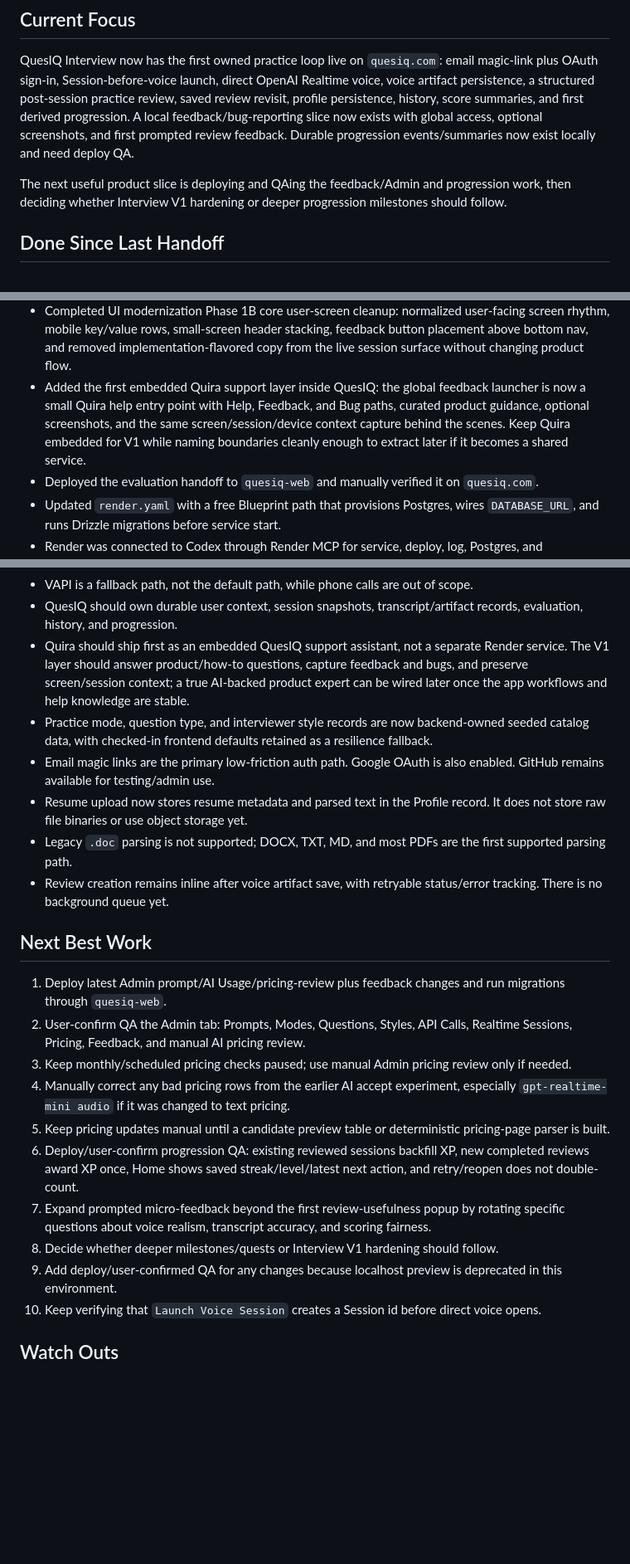
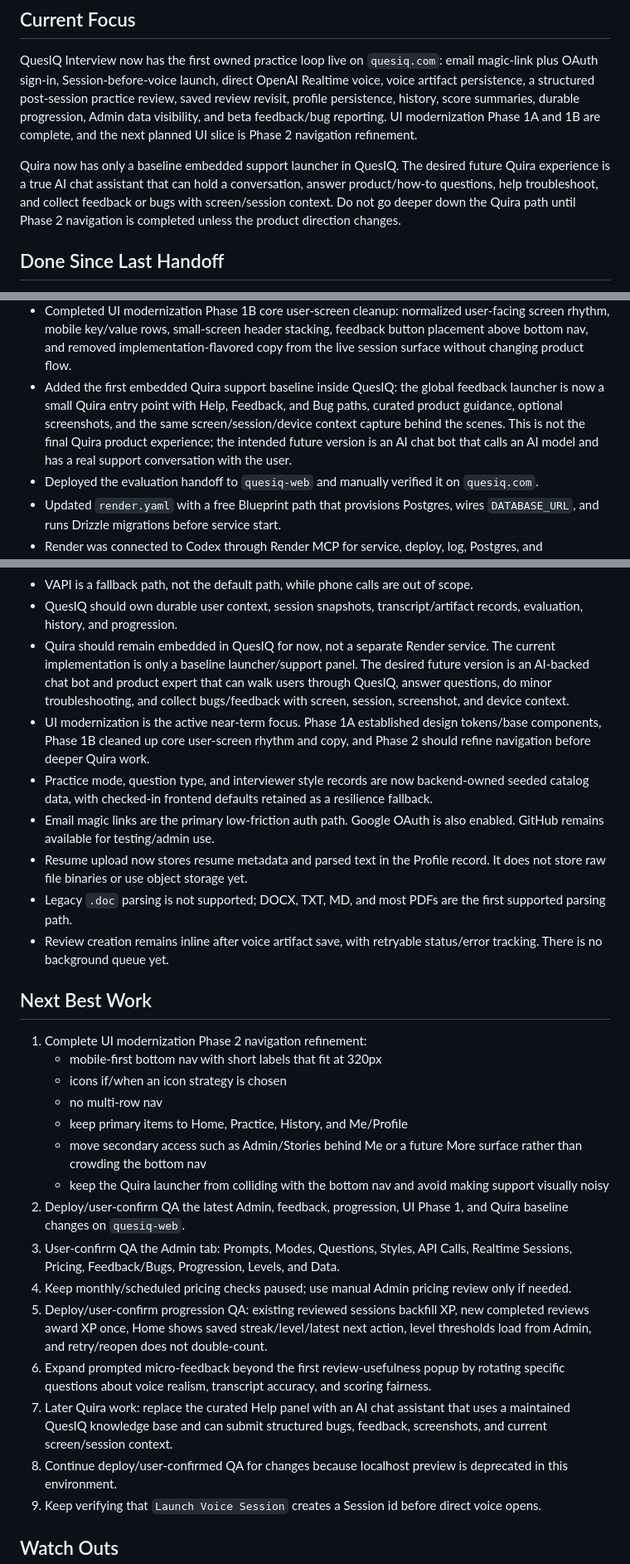
Before and after one commit to ronnieav8r/QuesIQ, a Markdown page: docs/rebuild/HANDOFF.md, 3 parts joined by grey strips. Shown at 83% size. Drawn GitHub-style; blank space fills up the shorter version.

```diff
--- a/docs/rebuild/HANDOFF.md
+++ b/docs/rebuild/HANDOFF.md
@@ -8,14 +8,16 @@ QuesIQ Interview now has the first owned practice loop live on `quesiq.com`:
 email magic-link plus OAuth sign-in, Session-before-voice launch, direct
 OpenAI Realtime voice,
 voice artifact persistence, a structured post-session practice review, saved
-review revisit, profile persistence, history, score summaries, and first derived
-progression. A local feedback/bug-reporting slice now exists with global access,
-optional screenshots, and first prompted review feedback. Durable progression
-events/summaries now exist locally and need deploy QA.
+review revisit, profile persistence, history, score summaries, durable
+progression, Admin data visibility, and beta feedback/bug reporting. UI
+modernization Phase 1A and 1B are complete, and the next planned UI slice is
+Phase 2 navigation refinement.
 
-The next useful product slice is deploying and QAing the feedback/Admin and
-progression work, then deciding whether Interview V1 hardening or deeper
-progression milestones should follow.
+Quira now has only a baseline embedded support launcher in QuesIQ. The desired
+future Quira experience is a true AI chat assistant that can hold a
+conversation, answer product/how-to questions, help troubleshoot, and collect
+feedback or bugs with screen/session context. Do not go deeper down the Quira
+path until Phase 2 navigation is completed unless the product direction changes.
 
 ## Done Since Last Handoff
 
@@ -134,12 +136,12 @@ progression milestones should follow.
   stacking, feedback button placement above bottom nav, and removed
   implementation-flavored copy from the live session surface without changing
   product flow.
-- Added the first embedded Quira support layer inside QuesIQ: the global
-  feedback launcher is now a small Quira help entry point with Help, Feedback,
-  and Bug paths, curated product guidance, optional screenshots, and the same
-  screen/session/device context capture behind the scenes. Keep Quira embedded
-  for V1 while naming boundaries cleanly enough to extract later if it becomes a
-  shared service.
+- Added the first embedded Quira support baseline inside QuesIQ: the global
+  feedback launcher is now a small Quira entry point with Help, Feedback, and
+  Bug paths, curated product guidance, optional screenshots, and the same
+  screen/session/device context capture behind the scenes. This is not the final
+  Quira product experience; the intended future version is an AI chat bot that
+  calls an AI model and has a real support conversation with the user.
 - Deployed the evaluation handoff to `quesiq-web` and manually verified it on
   `quesiq.com`.
 - Updated `render.yaml` with a free Blueprint path that provisions Postgres,
@@ -208,11 +210,14 @@ progression milestones should follow.
   scope.
 - QuesIQ should own durable user context, session snapshots, transcript/artifact
   records, evaluation, history, and progression.
-- Quira should ship first as an embedded QuesIQ support assistant, not a
-  separate Render service. The V1 layer should answer product/how-to questions,
-  capture feedback and bugs, and preserve screen/session context; a true
-  AI-backed product expert can be wired later once the app workflows and help
-  knowledge are stable.
+- Quira should remain embedded in QuesIQ for now, not a separate Render service.
+  The current implementation is only a baseline launcher/support panel. The
+  desired future version is an AI-backed chat bot and product expert that can
+  walk users through QuesIQ, answer questions, do minor troubleshooting, and
+  collect bugs/feedback with screen, session, screenshot, and device context.
+- UI modernization is the active near-term focus. Phase 1A established design
+  tokens/base components, Phase 1B cleaned up core user-screen rhythm and copy,
+  and Phase 2 should refine navigation before deeper Quira work.
 - Practice mode, question type, and interviewer style records are now
   backend-owned seeded catalog data, with checked-in frontend defaults retained
   as a resilience fallback.
@@ -227,25 +232,32 @@ progression milestones should follow.
 
 ## Next Best Work
 
-1. Deploy latest Admin prompt/AI Usage/pricing-review plus feedback changes and
-   run migrations through `quesiq-web`.
-2. User-confirm QA the Admin tab: Prompts, Modes, Questions, Styles, API Calls,
-   Realtime Sessions, Pricing, Feedback, and manual AI pricing review.
-3. Keep monthly/scheduled pricing checks paused; use manual Admin pricing review
+1. Complete UI modernization Phase 2 navigation refinement:
+   - mobile-first bottom nav with short labels that fit at 320px
+   - icons if/when an icon strategy is chosen
+   - no multi-row nav
+   - keep primary items to Home, Practice, History, and Me/Profile
+   - move secondary access such as Admin/Stories behind Me or a future More
+     surface rather than crowding the bottom nav
+   - keep the Quira launcher from colliding with the bottom nav and avoid making
+     support visually noisy
+2. Deploy/user-confirm QA the latest Admin, feedback, progression, UI Phase 1,
+   and Quira baseline changes on `quesiq-web`.
+3. User-confirm QA the Admin tab: Prompts, Modes, Questions, Styles, API Calls,
+   Realtime Sessions, Pricing, Feedback/Bugs, Progression, Levels, and Data.
+4. Keep monthly/scheduled pricing checks paused; use manual Admin pricing review
    only if needed.
-4. Manually correct any bad pricing rows from the earlier AI accept experiment,
-   especially `gpt-realtime-mini audio` if it was changed to text pricing.
-5. Keep pricing updates manual until a candidate preview table or deterministic
-   pricing-page parser is built.
-6. Deploy/user-confirm progression QA: existing reviewed sessions backfill XP,
+5. Deploy/user-confirm progression QA: existing reviewed sessions backfill XP,
    new completed reviews award XP once, Home shows saved streak/level/latest
-   next action, and retry/reopen does not double-count.
-7. Expand prompted micro-feedback beyond the first review-usefulness popup by
+   next action, level thresholds load from Admin, and retry/reopen does not
+   double-count.
+6. Expand prompted micro-feedback beyond the first review-usefulness popup by
    rotating specific questions about voice realism, transcript accuracy, and
    scoring fairness.
-8. Decide whether deeper milestones/quests or Interview V1 hardening should
-   follow.
-8. Add deploy/user-confirmed QA for any changes because localhost preview is
+7. Later Quira work: replace the curated Help panel with an AI chat assistant
+   that uses a maintained QuesIQ knowledge base and can submit structured bugs,
+   feedback, screenshots, and current screen/session context.
+8. Continue deploy/user-confirmed QA for changes because localhost preview is
    deprecated in this environment.
 9. Keep verifying that `Launch Voice Session` creates a Session id before direct
    voice opens.
```
Also changed, not shown: other parts of docs/rebuild/HANDOFF.md (+2 -2 lines), docs/rebuild/CURRENT_STATUS.md (+30 -13 lines), docs/rebuild/DECISIONS.md (+14 -6 lines).
